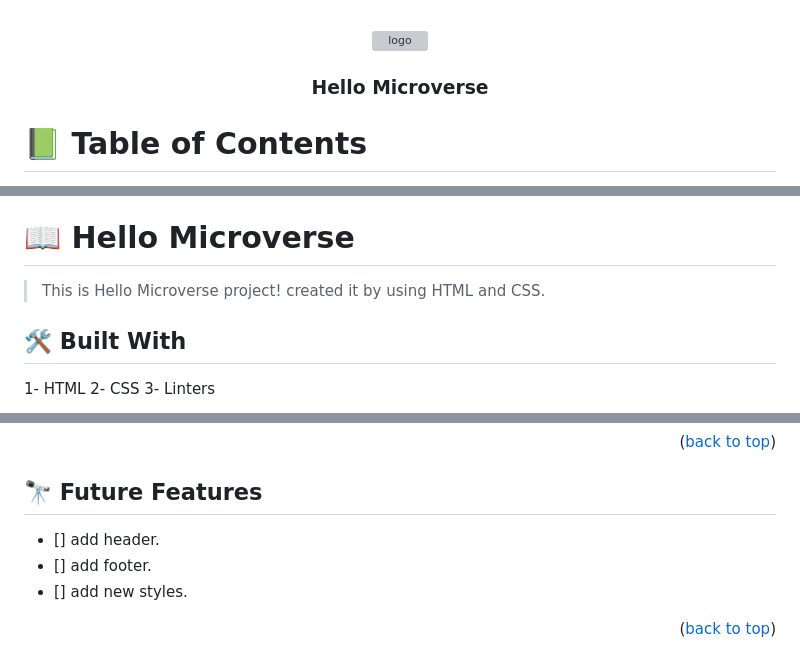
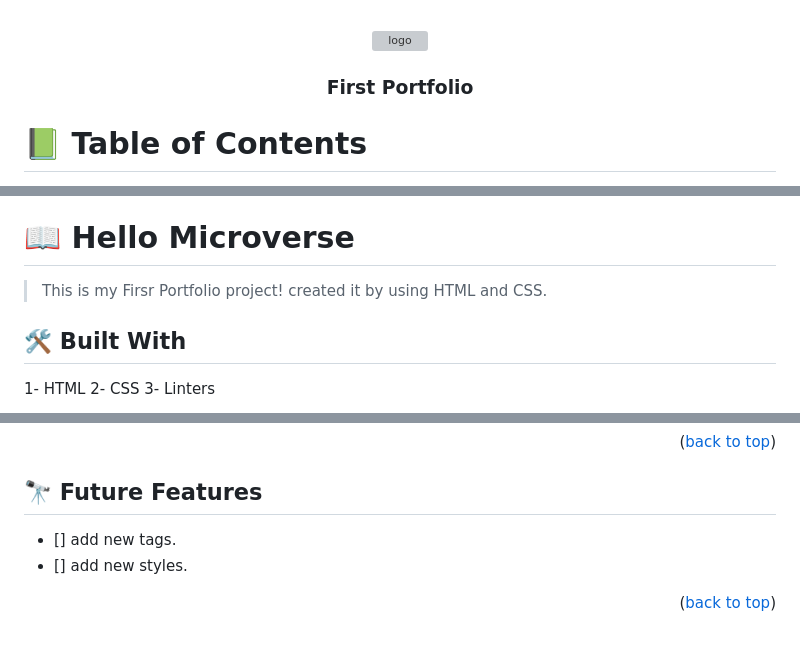
Before and after one commit to hafiz1379/First-Mobile, a Markdown page: README.md, 3 parts joined by grey strips. GitHub-like rendering; grey boxes are pictures that could not be loaded.

```diff
--- a/README.md
+++ b/README.md
@@ -30,7 +30,7 @@ After you're finished please remove all the comments and instructions!
   <img src="./77.png" alt="logo" width="140"  height="auto" />
   <br/>
 
-  <h3><b>Hello Microverse</b></h3>
+  <h3><b>First Portfolio</b></h3>
 
 </div>
 
@@ -62,7 +62,7 @@ After you're finished please remove all the comments and instructions!
 
 # 📖 Hello Microverse <a name="about-project"></a>
 
-> This is Hello Microverse project! created it by using HTML and CSS.
+> This is my Firsr Portfolio project! created it by using HTML and CSS.
 
 ## 🛠 Built With <a name="built-with"></a>
 
@@ -175,8 +175,7 @@ You can deploy this project using:
 
 ## 🔭 Future Features <a name="future-features"></a>
 
-- [] add header.
-- [] add footer.
+- [] add new tags.
 - [] add new styles.
 
 <p align="right">(<a href="#readme-top">back to top</a>)</p>
```
